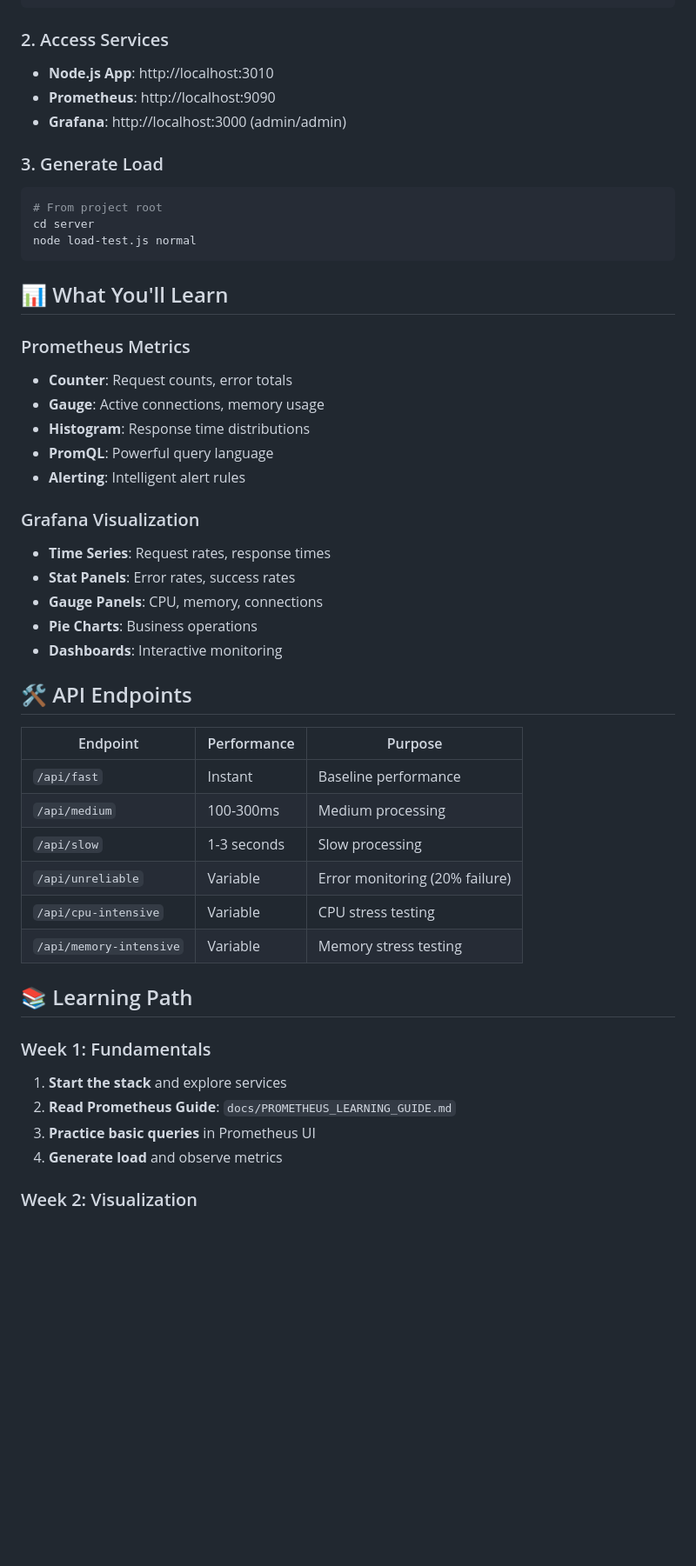
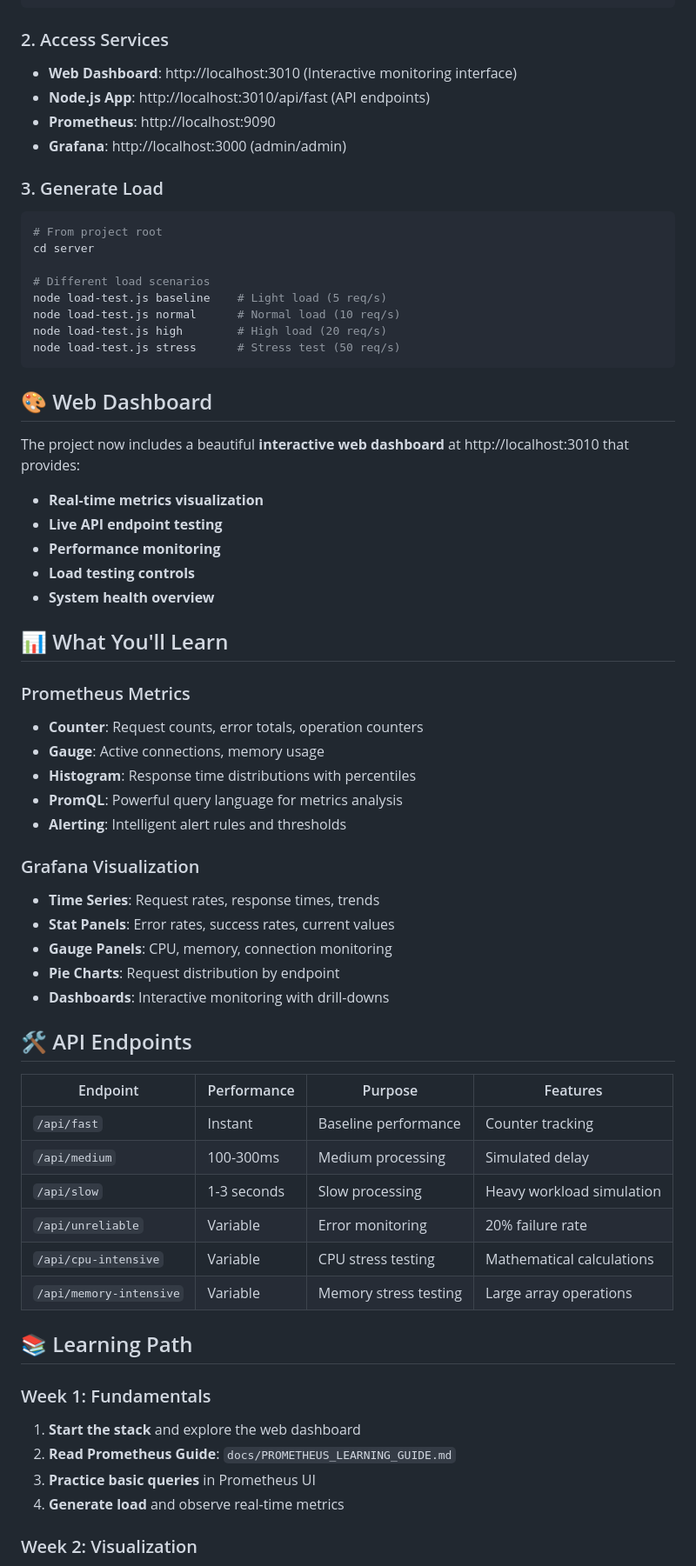
Before and after one commit to rajeshn95/metrics, a Markdown page: README.md, the part around the change printed below. Shown: that part at 87% size. Rendered like a GitHub page; blank space fills up the shorter version.

````diff
--- a/README.md
+++ b/README.md
@@ -45,7 +49,8 @@ docker compose up -d
 
 ### 2. Access Services
 
-- **Node.js App**: http://localhost:3010
+- **Web Dashboard**: http://localhost:3010 (Interactive monitoring interface)
+- **Node.js App**: http://localhost:3010/api/fast (API endpoints)
 - **Prometheus**: http://localhost:9090
 - **Grafana**: http://localhost:3000 (admin/admin)
 
@@ -54,46 +59,61 @@ docker compose up -d
 ```bash
 # From project root
 cd server
-node load-test.js normal
+
+# Different load scenarios
+node load-test.js baseline    # Light load (5 req/s)
+node load-test.js normal      # Normal load (10 req/s)
+node load-test.js high        # High load (20 req/s)
+node load-test.js stress      # Stress test (50 req/s)
 ```
+
+## 🎨 Web Dashboard
+
+The project now includes a beautiful **interactive web dashboard** at http://localhost:3010 that provides:
+
+- **Real-time metrics visualization**
+- **Live API endpoint testing**
+- **Performance monitoring**
+- **Load testing controls**
+- **System health overview**
 
 ## 📊 What You'll Learn
 
 ### Prometheus Metrics
 
-- **Counter**: Request counts, error totals
+- **Counter**: Request counts, error totals, operation counters
 - **Gauge**: Active connections, memory usage
-- **Histogram**: Response time distributions
-- **PromQL**: Powerful query language
-- **Alerting**: Intelligent alert rules
+- **Histogram**: Response time distributions with percentiles
+- **PromQL**: Powerful query language for metrics analysis
+- **Alerting**: Intelligent alert rules and thresholds
 
 ### Grafana Visualization
 
-- **Time Series**: Request rates, response times
-- **Stat Panels**: Error rates, success rates
-- **Gauge Panels**: CPU, memory, connections
-- **Pie Charts**: Business operations
-- **Dashboards**: Interactive monitoring
+- **Time Series**: Request rates, response times, trends
+- **Stat Panels**: Error rates, success rates, current values
+- **Gauge Panels**: CPU, memory, connection monitoring
+- **Pie Charts**: Request distribution by endpoint
+- **Dashboards**: Interactive monitoring with drill-downs
 
 ## 🛠️ API Endpoints
 
-| Endpoint                | Performance | Purpose                        |
-| ----------------------- | ----------- | ------------------------------ |
-| `/api/fast`             | Instant     | Baseline performance           |
-| `/api/medium`           | 100-300ms   | Medium processing              |
-| `/api/slow`             | 1-3 seconds | Slow processing                |
-| `/api/unreliable`       | Variable    | Error monitoring (20% failure) |
-| `/api/cpu-intensive`    | Variable    | CPU stress testing             |
-| `/api/memory-intensive` | Variable    | Memory stress testing          |
+| Endpoint                | Performance | Purpose               | Features                  |
+| ----------------------- | ----------- | --------------------- | ------------------------- |
+| `/api/fast`             | Instant     | Baseline performance  | Counter tracking          |
+| `/api/medium`           | 100-300ms   | Medium processing     | Simulated delay           |
+| `/api/slow`             | 1-3 seconds | Slow processing       | Heavy workload simulation |
+| `/api/unreliable`       | Variable    | Error monitoring      | 20% failure rate          |
+| `/api/cpu-intensive`    | Variable    | CPU stress testing    | Mathematical calculations |
+| `/api/memory-intensive` | Variable    | Memory stress testing | Large array operations    |
 
 ## 📚 Learning Path
 
 ### Week 1: Fundamentals
 
-1. **Start the stack** and explore services
+1. **Start the stack** and explore the web dashboard
 2. **Read Prometheus Guide**: `docs/PROMETHEUS_LEARNING_GUIDE.md`
 3. **Practice basic queries** in Prometheus UI
-4. **Generate load** and observe metrics
+4. **Generate load** and observe real-time metrics
 
 ### Week 2: Visualization
 
````
Also changed, not shown: other parts of README.md (+81 -52 lines).
